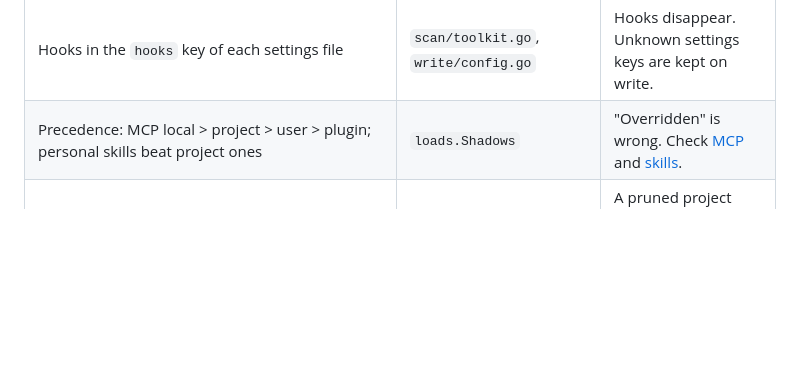
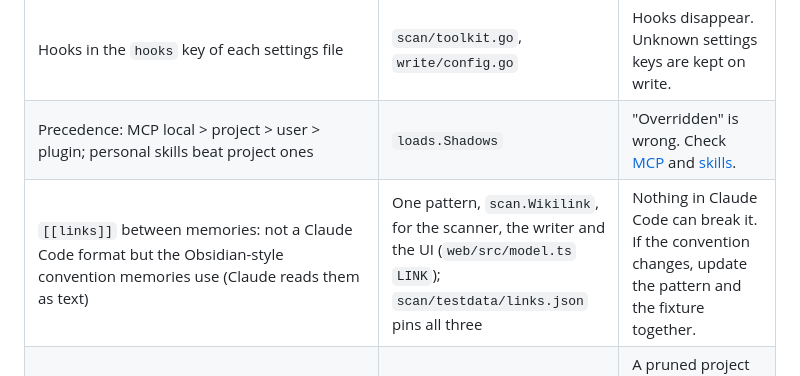
Before and after one commit to johnccarroll/claude-context-admin, a Markdown page: docs/COMPAT.md, the part around one of its changes. GitHub-like rendering; blank space fills up the shorter version.

```diff
--- a/docs/COMPAT.md
+++ b/docs/COMPAT.md
@@ -18,6 +18,7 @@ Last verified against Claude Code **2.1.287** (2026-10-01).
 | Skills `skills/*/SKILL.md`, commands `commands/**/*.md`, agents `agents/*.md` | `scan/toolkit.go` | Items disappear. A count of zero against known files means look here. |
 | Hooks in the `hooks` key of each settings file | `scan/toolkit.go`, `write/config.go` | Hooks disappear. Unknown settings keys are kept on write. |
 | Precedence: MCP local > project > user > plugin; personal skills beat project ones | `loads.Shadows` | "Overridden" is wrong. Check [MCP](https://code.claude.com/docs/en/mcp) and [skills](https://code.claude.com/docs/en/skills). |
+| `[[links]]` between memories: not a Claude Code format but the Obsidian-style convention memories use (Claude reads them as text) | One pattern, `scan.Wikilink`, for the scanner, the writer and the UI (`web/src/model.ts` `LINK`); `scan/testdata/links.json` pins all three | Nothing in Claude Code can break it. If the convention changes, update the pattern and the fixture together. |
 | Session index: `projects/<dir>/sessions-index.json` `originalPath` | `scan/scan.go` (`resolveDir`, only when no transcripts are left) | A pruned project shows under its raw folder name and the moved-folder repair can't find it. Nothing else depends on it. |
 
 ## Official CLI: stable, preferred for every change
```
Also changed, not shown: other parts of docs/COMPAT.md (+1 -1 lines).
